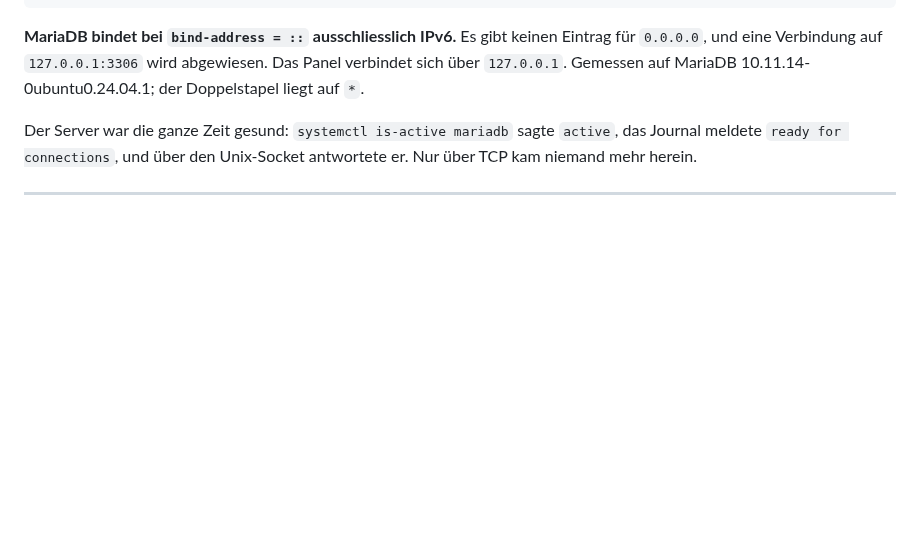
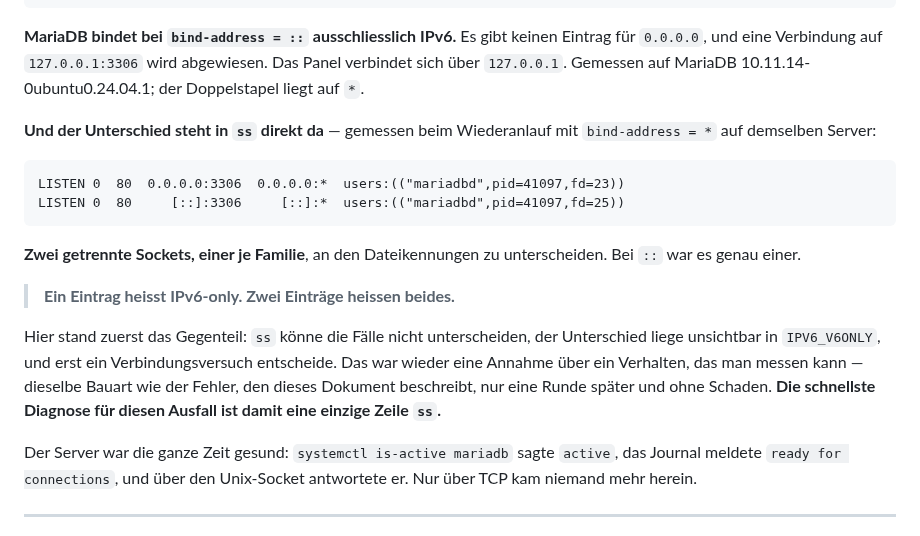
Before and after one commit to philf90/Server-Control-Panel, a Markdown page: docs/44-mariadb-ipv6-ausfall.md, the part around the change. GitHub-like rendering; blank space fills up the shorter version.

````diff
--- a/docs/44-mariadb-ipv6-ausfall.md
+++ b/docs/44-mariadb-ipv6-ausfall.md
@@ -42,6 +42,26 @@ SQLSTATE[HY000] [2002] Connection refused
 Eintrag für `0.0.0.0`, und eine Verbindung auf `127.0.0.1:3306` wird abgewiesen.
 Das Panel verbindet sich über `127.0.0.1`. Gemessen auf MariaDB
 10.11.14-0ubuntu0.24.04.1; der Doppelstapel liegt auf `*`.
+
+**Und der Unterschied steht in `ss` direkt da** — gemessen beim Wiederanlauf mit
+`bind-address = *` auf demselben Server:
+
+```
+LISTEN 0  80  0.0.0.0:3306  0.0.0.0:*  users:(("mariadbd",pid=41097,fd=23))
+LISTEN 0  80     [::]:3306     [::]:*  users:(("mariadbd",pid=41097,fd=25))
+```
+
+**Zwei getrennte Sockets, einer je Familie**, an den Dateikennungen zu
+unterscheiden. Bei `::` war es genau einer.
+
+> **Ein Eintrag heisst IPv6-only. Zwei Einträge heissen beides.**
+
+Hier stand zuerst das Gegenteil: `ss` könne die Fälle nicht unterscheiden, der
+Unterschied liege unsichtbar in `IPV6_V6ONLY`, und erst ein Verbindungsversuch
+entscheide. Das war wieder eine Annahme über ein Verhalten, das man messen kann
+— dieselbe Bauart wie der Fehler, den dieses Dokument beschreibt, nur eine Runde
+später und ohne Schaden. **Die schnellste Diagnose für diesen Ausfall ist damit
+eine einzige Zeile `ss`.**
 
 Der Server war die ganze Zeit gesund: `systemctl is-active mariadb` sagte
 `active`, das Journal meldete `ready for connections`, und über den Unix-Socket
````
Also changed, not shown: docs/43-zwischenabnahme-fernzugriff.md (+27 -2 lines).
